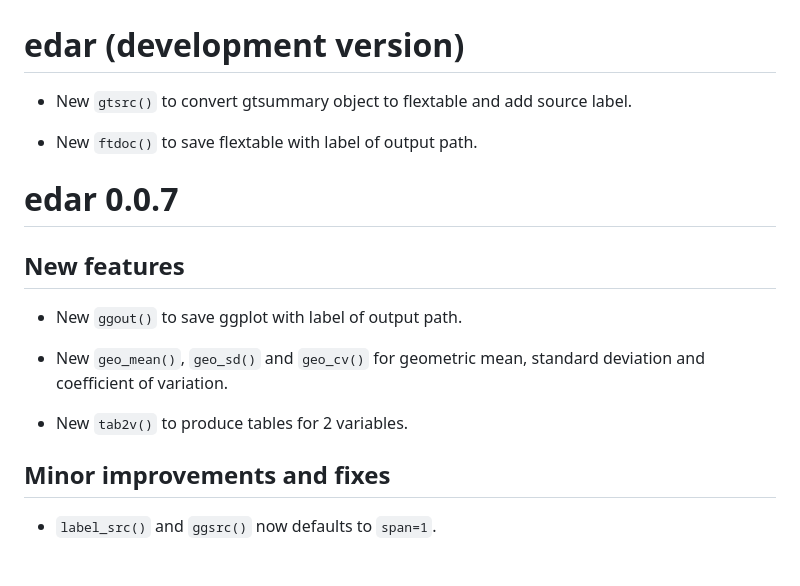
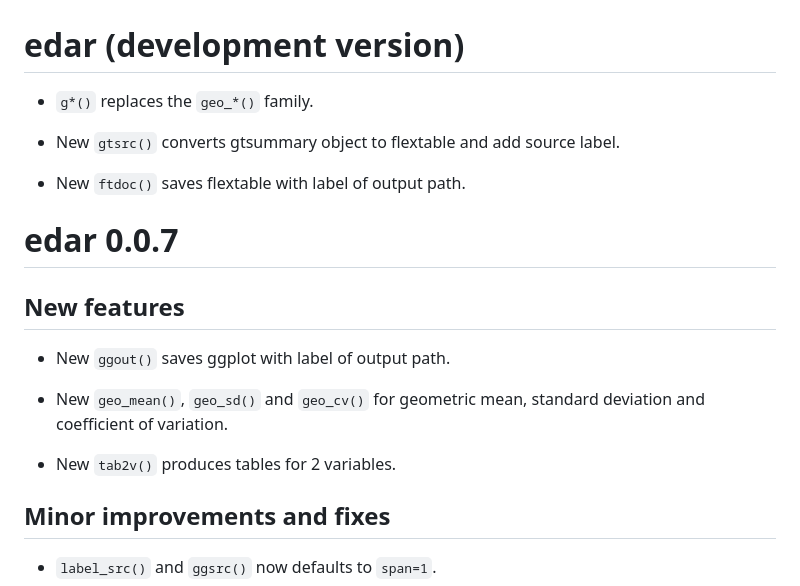
Before and after one commit to soutomas/edar, a Markdown page: NEWS.md, the part around the change. GitHub-like rendering; blank space fills up the shorter version.

```diff
--- a/NEWS.md
+++ b/NEWS.md
@@ -1,18 +1,20 @@
 # edar (development version)
 
-* New `gtsrc()` to convert gtsummary object to flextable and add source label.
+* `g*()` replaces the `geo_*()` family.
 
-* New `ftdoc()` to save flextable with label of output path.
+* New `gtsrc()` converts gtsummary object to flextable and add source label.
+
+* New `ftdoc()` saves flextable with label of output path.
 
 # edar 0.0.7
 
 ## New features
 
-* New `ggout()` to save ggplot with label of output path.
+* New `ggout()` saves ggplot with label of output path.
 
 * New `geo_mean()`, `geo_sd()` and `geo_cv()` for geometric mean, standard deviation and coefficient of variation.
 
-* New `tab2v()` to produce tables for 2 variables.
+* New `tab2v()` produces tables for 2 variables.
 
 ## Minor improvements and fixes
 
```
Also changed, not shown: README.md (+2 -7 lines), man/figures/README-unnamed-chunk-3-1.png, man/figures/README-unnamed-chunk-4-3.png, man/figures/README-unnamed-chunk-4-4.png, 1 other file.
